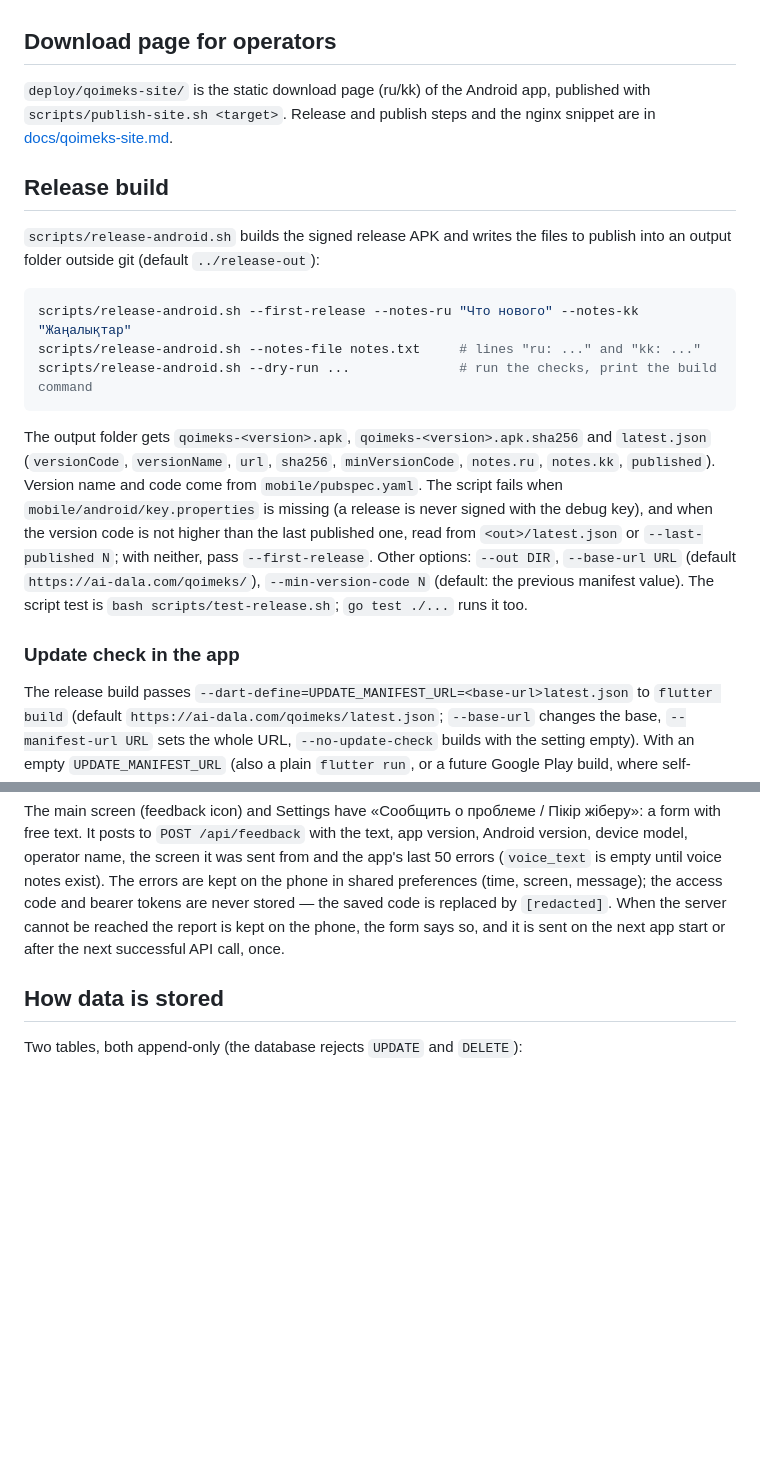
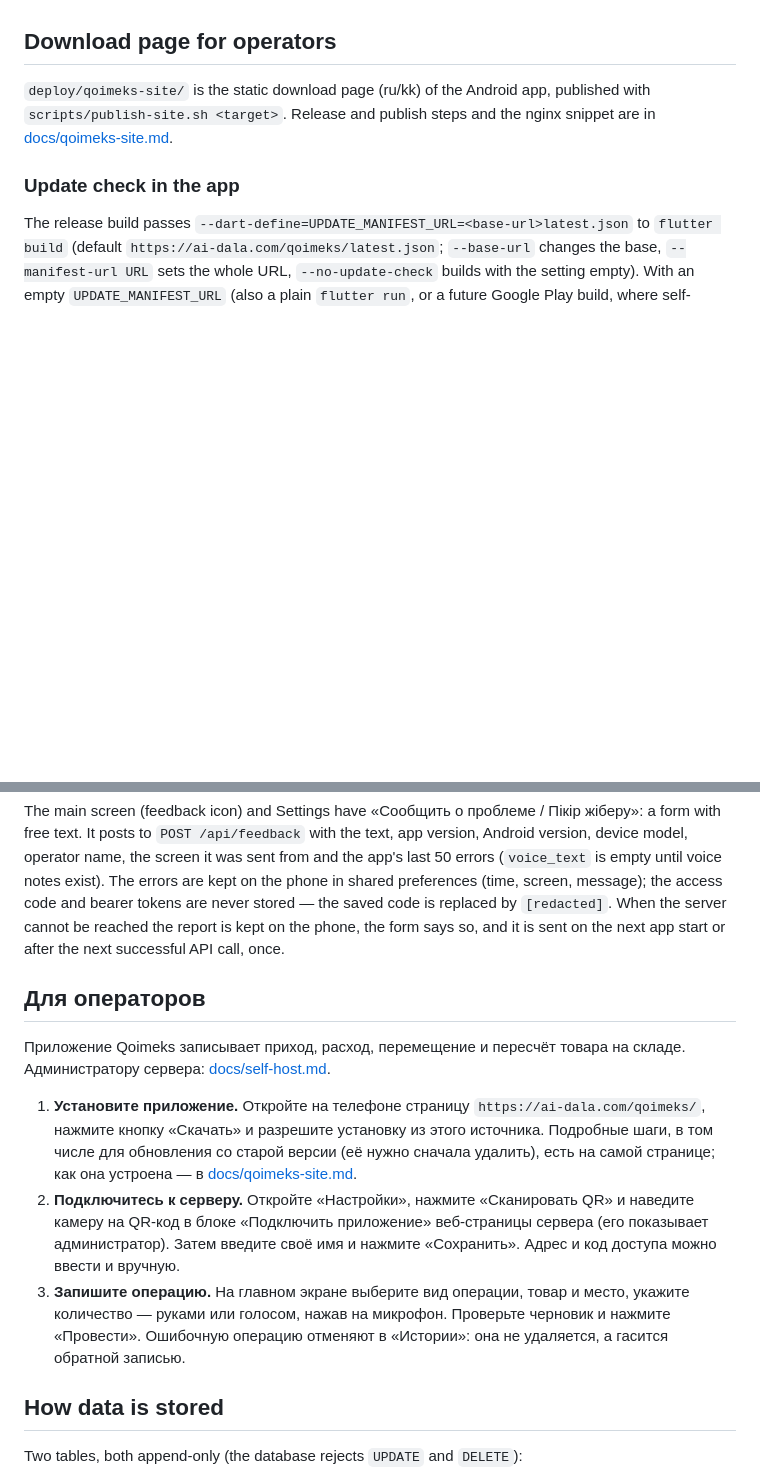
Before and after one commit to tvolodi/Qoimeks, a Markdown page: README.md, 2 parts joined by grey strips. Rendered like a GitHub page; blank space fills up the shorter version.

````diff
--- a/README.md
+++ b/README.md
@@ -243,27 +243,6 @@ the same files, so its images look the same on any machine. The web pages keep s
 `scripts/publish-site.sh <target>`. Release and publish steps and the nginx snippet are in
 [docs/qoimeks-site.md](docs/qoimeks-site.md).
 
-## Release build
-
-`scripts/release-android.sh` builds the signed release APK and writes the files to publish
-into an output folder outside git (default `../release-out`):
-
-```sh
-scripts/release-android.sh --first-release --notes-ru "Что нового" --notes-kk "Жаңалықтар"
-scripts/release-android.sh --notes-file notes.txt     # lines "ru: ..." and "kk: ..."
-scripts/release-android.sh --dry-run ...              # run the checks, print the build command
-```
-
-The output folder gets `qoimeks-<version>.apk`, `qoimeks-<version>.apk.sha256` and
-`latest.json` (`versionCode`, `versionName`, `url`, `sha256`, `minVersionCode`, `notes.ru`,
-`notes.kk`, `published`). Version name and code come from `mobile/pubspec.yaml`. The script
-fails when `mobile/android/key.properties` is missing (a release is never signed with the
-debug key), and when the version code is not higher than the last published one, read from
-`<out>/latest.json` or `--last-published N`; with neither, pass `--first-release`.
-Other options: `--out DIR`, `--base-url URL` (default `https://ai-dala.com/qoimeks/`),
-`--min-version-code N` (default: the previous manifest value). The script test is
-`bash scripts/test-release.sh`; `go test ./...` runs it too.
-
 ### Update check in the app
 
 The release build passes `--dart-define=UPDATE_MANIFEST_URL=<base-url>latest.json` to
@@ -291,6 +270,24 @@ saved code is replaced by `[redacted]`. When the server cannot be reached the re
 on the phone, the form says so, and it is sent on the next app start or after the next
 successful API call, once.
 
+## Для операторов
+
+Приложение Qoimeks записывает приход, расход, перемещение и пересчёт товара на складе.
+Администратору сервера: [docs/self-host.md](docs/self-host.md).
+
+1. **Установите приложение.** Откройте на телефоне страницу `https://ai-dala.com/qoimeks/`,
+   нажмите кнопку «Скачать» и разрешите установку из этого источника. Подробные шаги,
+   в том числе для обновления со старой версии (её нужно сначала удалить), есть на самой
+   странице; как она устроена — в [docs/qoimeks-site.md](docs/qoimeks-site.md).
+2. **Подключитесь к серверу.** Откройте «Настройки», нажмите «Сканировать QR» и наведите
+   камеру на QR-код в блоке «Подключить приложение» веб-страницы сервера (его показывает
+   администратор). Затем введите своё имя и нажмите «Сохранить». Адрес и код доступа можно
+   ввести и вручную.
+3. **Запишите операцию.** На главном экране выберите вид операции, товар и место, укажите
+   количество — руками или голосом, нажав на микрофон. Проверьте черновик и нажмите
+   «Провести». Ошибочную операцию отменяют в «Истории»: она не удаляется, а гасится
+   обратной записью.
+
 ## How data is stored
 
 Two tables, both append-only (the database rejects `UPDATE` and `DELETE`):
````
Also changed, not shown: docs/self-host.md (added, +120 -0 lines).
